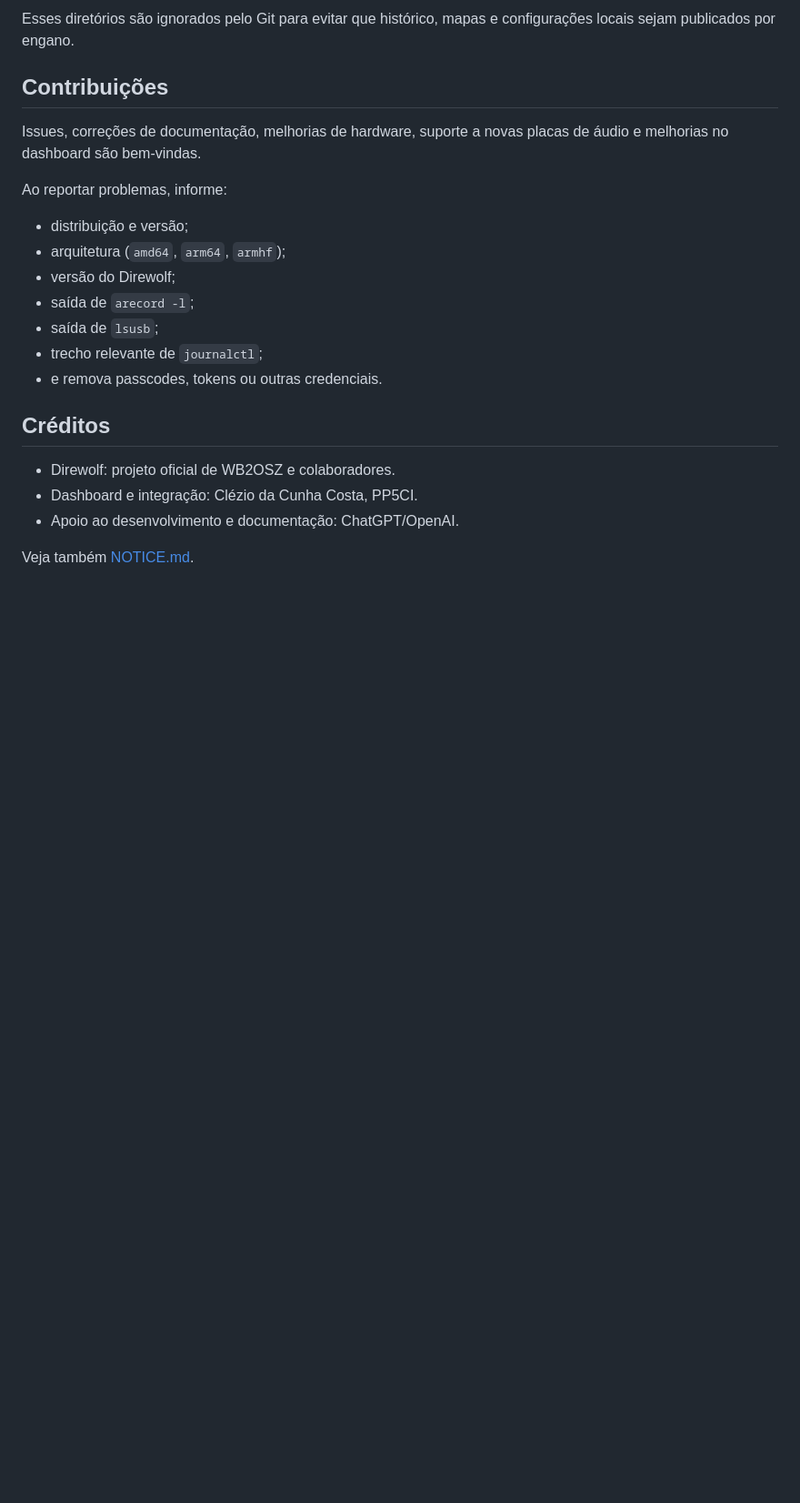
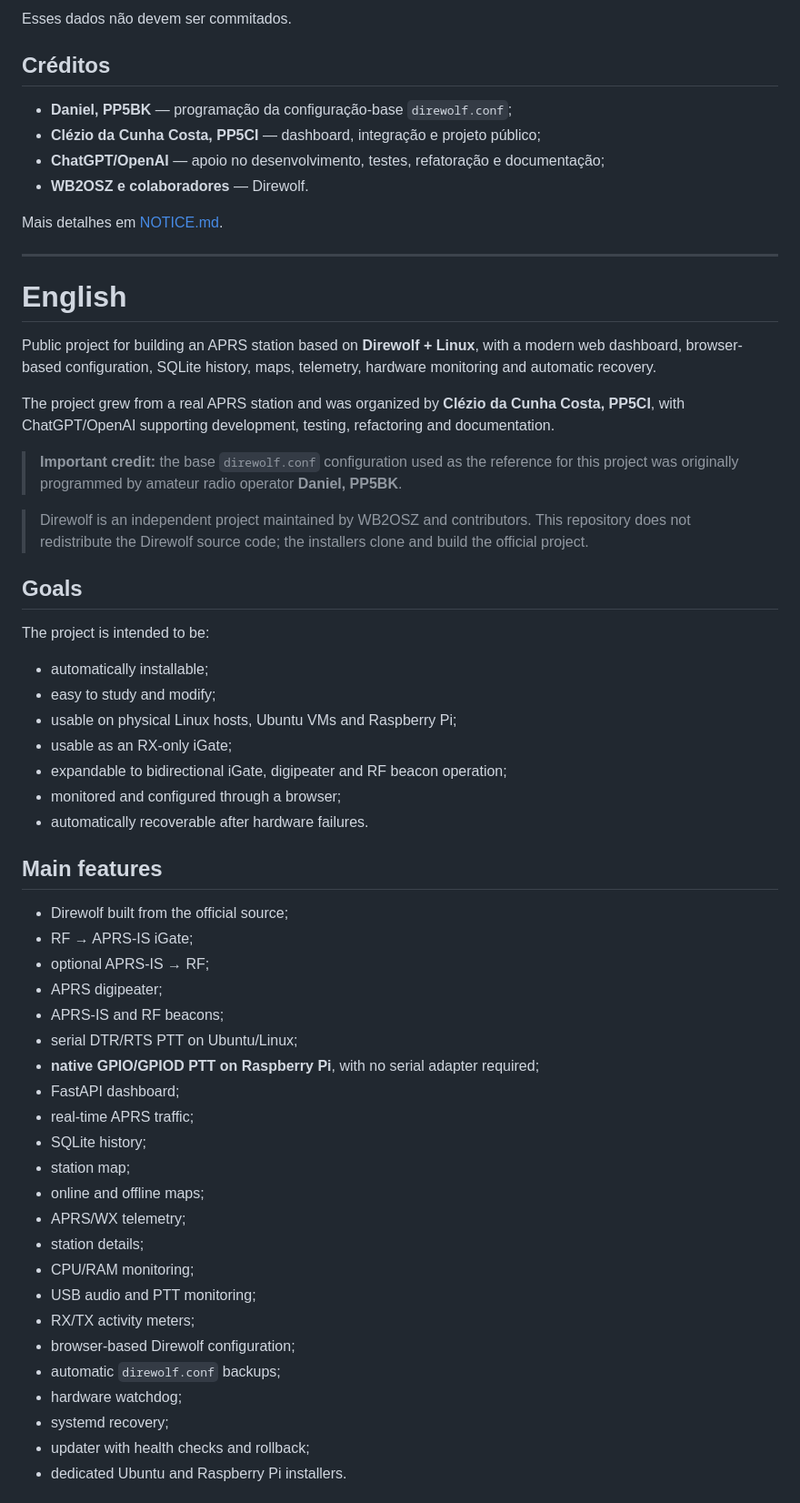
Before and after one commit to cleziotc/direwolf-completo-com-dashboard, a Markdown page: README.md, the part around one of its changes. Shown at 91% size. GitHub-like rendering; blank space fills up the shorter version.

```diff
--- a/README.md
+++ b/README.md
@@ -235,24 +306,62 @@ Os dados operacionais ficam localmente no servidor:
 
-Esses diretórios são ignorados pelo Git para evitar que histórico, mapas e configurações locais sejam publicados por engano.
-
-## Contribuições
-
-Issues, correções de documentação, melhorias de hardware, suporte a novas placas de áudio e melhorias no dashboard são bem-vindas.
-
-Ao reportar problemas, informe:
-
-- distribuição e versão;
-- arquitetura (`amd64`, `arm64`, `armhf`);
-- versão do Direwolf;
-- saída de `arecord -l`;
-- saída de `lsusb`;
-- trecho relevante de `journalctl`;
-- e remova passcodes, tokens ou outras credenciais.
+Esses dados não devem ser commitados.
 
 ## Créditos
 
-- Direwolf: projeto oficial de WB2OSZ e colaboradores.
-- Dashboard e integração: Clézio da Cunha Costa, PP5CI.
-- Apoio ao desenvolvimento e documentação: ChatGPT/OpenAI.
+- **Daniel, PP5BK** — programação da configuração-base `direwolf.conf`;
+- **Clézio da Cunha Costa, PP5CI** — dashboard, integração e projeto público;
+- **ChatGPT/OpenAI** — apoio no desenvolvimento, testes, refatoração e documentação;
+- **WB2OSZ e colaboradores** — Direwolf.
 
-Veja também [NOTICE.md](NOTICE.md).
+Mais detalhes em [NOTICE.md](NOTICE.md).
+
+---
+
+# English
+
+Public project for building an APRS station based on **Direwolf + Linux**, with a modern web dashboard, browser-based configuration, SQLite history, maps, telemetry, hardware monitoring and automatic recovery.
+
+The project grew from a real APRS station and was organized by **Clézio da Cunha Costa, PP5CI**, with ChatGPT/OpenAI supporting development, testing, refactoring and documentation.
+
+> **Important credit:** the base `direwolf.conf` configuration used as the reference for this project was originally programmed by amateur radio operator **Daniel, PP5BK**.
+
+> Direwolf is an independent project maintained by WB2OSZ and contributors. This repository does not redistribute the Direwolf source code; the installers clone and build the official project.
+
+## Goals
+
+The project is intended to be:
+
+- automatically installable;
+- easy to study and modify;
+- usable on physical Linux hosts, Ubuntu VMs and Raspberry Pi;
+- usable as an RX-only iGate;
+- expandable to bidirectional iGate, digipeater and RF beacon operation;
+- monitored and configured through a browser;
+- automatically recoverable after hardware failures.
+
+## Main features
+
+- Direwolf built from the official source;
+- RF → APRS-IS iGate;
+- optional APRS-IS → RF;
+- APRS digipeater;
+- APRS-IS and RF beacons;
+- serial DTR/RTS PTT on Ubuntu/Linux;
+- **native GPIO/GPIOD PTT on Raspberry Pi**, with no serial adapter required;
+- FastAPI dashboard;
+- real-time APRS traffic;
+- SQLite history;
+- station map;
+- online and offline maps;
+- APRS/WX telemetry;
+- station details;
+- CPU/RAM monitoring;
+- USB audio and PTT monitoring;
+- RX/TX activity meters;
+- browser-based Direwolf configuration;
+- automatic `direwolf.conf` backups;
+- hardware watchdog;
+- systemd recovery;
+- updater with health checks and rollback;
+- dedicated Ubuntu and Raspberry Pi installers.
+
```
Also changed, not shown: other parts of README.md (+288 -97 lines).
